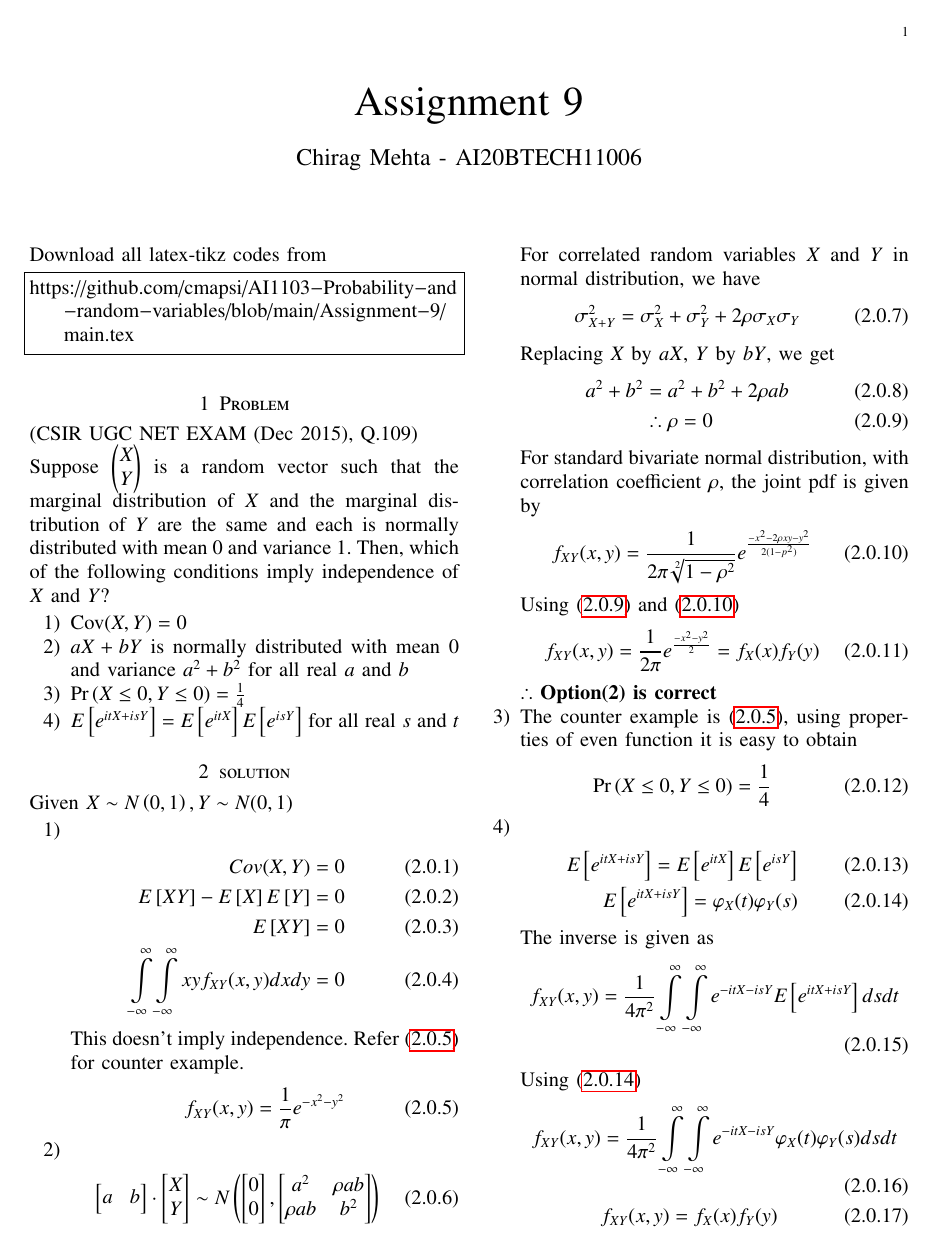
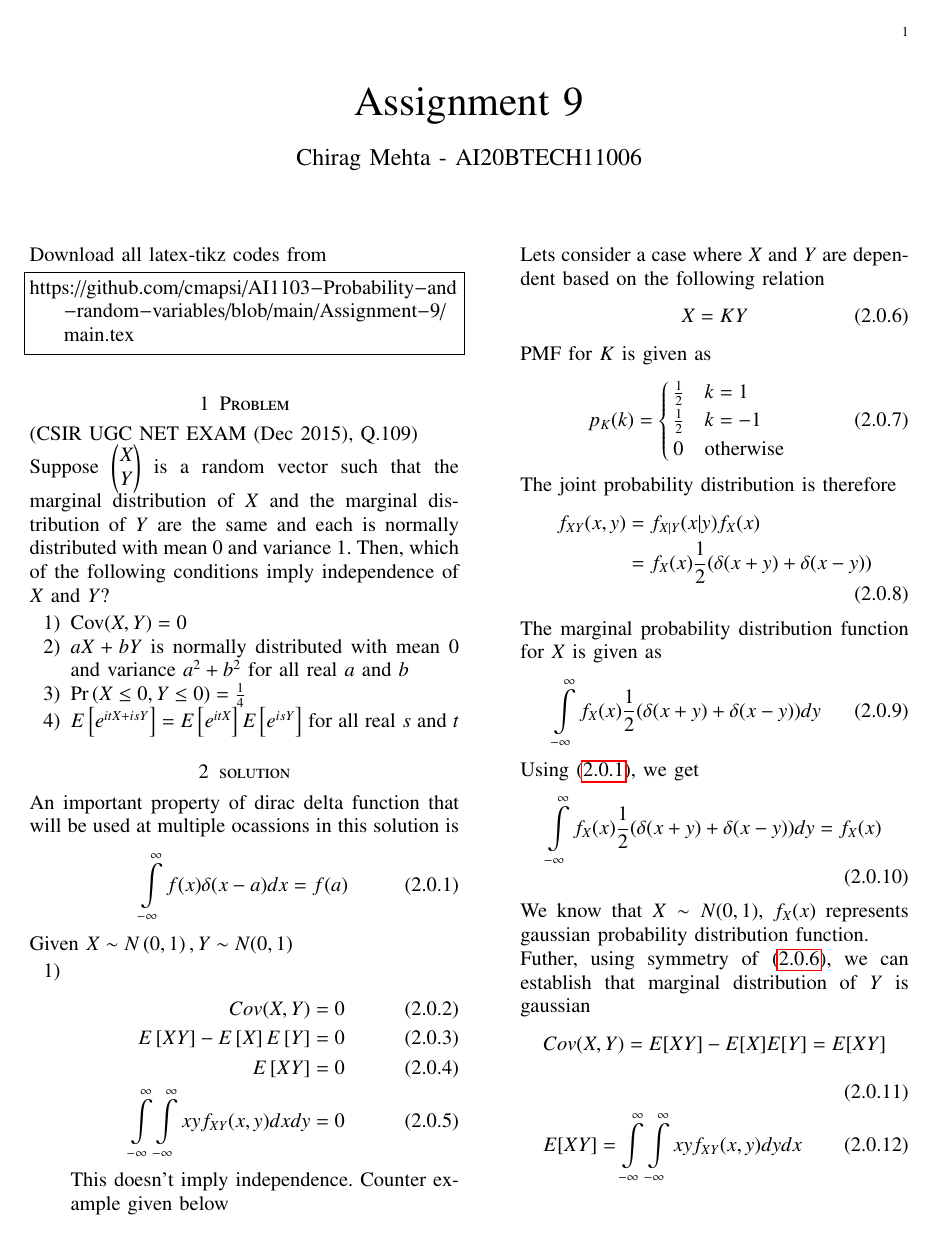
Before and after one commit to cmaspi/AI1103-Probability-and-random-variables, a LaTeX problem sheet (Assignment-9/main.tex): page 1 of 2. Compiled offline with pdfLaTeX.

Commit message:
Add files via upload

```diff
--- a/Assignment-9/main.tex
+++ b/Assignment-9/main.tex
@@ -28,7 +28,7 @@
 \usepackage[breaklinks=true]{hyperref}
 \usepackage{graphicx}
 \usepackage{tkz-euclide}
-
+\usepackage{stackengine}
 \usetikzlibrary{calc,math}
 \usepackage{listings}
     \usepackage{color}                                            %%
@@ -105,6 +105,7 @@ columns=fullflexible
 \newcommand*{\permcomb}[4][0mu]{{{}^{#3}\mkern#1#2_{#4}}}
 \newcommand*{\perm}[1][-3mu]{\permcomb[#1]{P}}
 \newcommand*{\comb}[1][-1mu]{\permcomb[#1]{C}}
+\newcommand\xrowht[2][0]{\addstackgap[.5\dimexpr#2\relax]{\vphantom{#1}}}
 \providecommand{\dec}[2]{\ensuremath{\overset{#1}{\underset{#2}{\gtrless}}}}
 \newcommand{\myvec}[1]{\ensuremath{\begin{pmatrix}#1\end{pmatrix}}}
 \newcommand{\mydet}[1]{\ensuremath{\begin{vmatrix}#1\end{vmatrix}}}
@@ -146,6 +147,10 @@ Y
 \item $E\sbrak{e^{itX+isY}}=E\sbrak{e^{itX}}E\sbrak{e^{isY}}$ for all real $s$ and $t$
 \end{enumerate}
 \section{solution}
+An important property of dirac delta function that will be used at multiple ocassions in this solution is
+\begin{align}
+\displaystyle\int\limits_{-\infty}^{\infty} f(x)\delta(x-a)dx=f(a) \label{eq:dirac}
+\end{align}
 Given $X\sim N\brak{0,1}, Y\sim N(0,1)$
 \begin{enumerate}
 \item
@@ -155,6 +160,40 @@ E\sbrak{XY}-E\sbrak{X}E\sbrak{Y}=0\\
 E\sbrak{XY}=0\\
 \displaystyle \int\limits_{-\infty}^{\infty} \int\limits_{-\infty}^{\infty}xyf_{XY}(x,y) dxdy=0
 \end{align}
-This doesn't imply independence. Refer \eqref{eq:counter} for counter example.
+This doesn't imply independence. Counter example given below\\
+Lets consider a case where $X$ and $Y$ are dependent based on the following relation
 \begin{align}
-f_{XY}(x,y)=\frac{1}{\pi}e^{-x^2-y^2} \label{eq:counter}
+X=KY \label{eq:case}
+\end{align}
+PMF for $K$ is given as
+\begin{align}
+p_K(k)=
+\begin{cases}
+\frac{1}{2} &k=1\\
+\frac{1}{2} & k=-1\\
+0 & \text{otherwise}
+\end{cases}
+\end{align}
+The joint probability distribution is therefore
+\begin{align}
+f_{XY}(x,y)&=f_{X|Y}(x|y)f_X(x)\nonumber \\
+&=f_X(x)\frac{1}{2}(\delta(x+y)+\delta(x-y))\label{eq:counter}
+\end{align}
+The marginal probability distribution function for $X$ is given as
+\begin{align}
+\int\limits_{-\infty}^{\infty}f_X(x)\frac{1}{2}(\delta(x+y)+\delta(x-y)) dy
+\end{align}
+Using \eqref{eq:dirac}, we get
+\begin{align}
+\int\limits_{-\infty}^{\infty}f_X(x)\frac{1}{2}(\delta(x+y)+\delta(x-y))dy=f_X(x)
+\end{align}
+We know that $X\sim N(0,1)$, $f_X(x)$ represents gaussian probability distribution function.\\
+Futher, using symmetry of \eqref{eq:case}, we can establish that marginal distribution of $Y$ is gaussian
+\begin{align}
+&Cov(X,Y)=E[XY]-E[X]E[Y]=E[XY]\\
+&E[XY]=\int\limits_{-\infty}^{\infty}\int\limits_{-\infty}^{\infty}xyf_{XY}(x,y) dy dx
+\end{align}
+\begin{align}
+=\int\limits_{-\infty}^{\infty}\int\limits_{-\infty}^{\infty}xyf_X(x)\frac{1}{2}(\delta(x+y)+\delta(x-y)) dy dx\\
+=\int\limits_{-\infty}^{\infty} xf_X(x)\int\limits_{-\infty}^{\infty}y\frac{1}{2}(\delta(x+y)+\delta(x-y)) dy dx
+\end{align}
@@ -163,18 +226,5 @@ f_{XY}(x,y)=\frac{1}{\pi}e^{-x^2-y^2} \label{eq:counter}
 \begin{align}
-\begin{bmatrix}
-a&b
-\end{bmatrix}\cdot
-\begin{bmatrix}
-X\\
-Y
-\end{bmatrix}
-\sim N\brak{\begin{bmatrix}0\\0\end{bmatrix},\begin{bmatrix}a^2&\rho ab\\\rho ab&b^2\end{bmatrix}}
+C^\top Z\sim N(\mu,\Sigma)
 \end{align}
 For correlated random variables $X$ and $Y$ in normal distribution, we have
 \begin{align}
-\sigma_{X+Y}^2=\sigma_X^2+\sigma_Y^2+2\rho\sigma_X\sigma_Y
-\end{align}
-Replacing $X$ by $aX$, $Y$ by $bY$, we get
-\begin{align}
-a^2+b^2&=a^2+b^2+2\rho ab\\
-&\therefore \rho=0\label{eq:rho}
@@ -189,4 +242,3 @@ f_{XY}(x,y)=\frac{1}{2\pi}e^{\frac{-x^2-y^2}{2}}=f_X(x)f_Y(y)
 \end{align}
 $\therefore$ \textbf{Option(2) is correct}
 \item
-The counter example is \eqref{eq:counter}, using properties of even function it is easy to obtain
```
Also changed, not shown: Assignment-9/Assignment-9.pdf, Assignment-9/main.tex (40 more changed lines).
